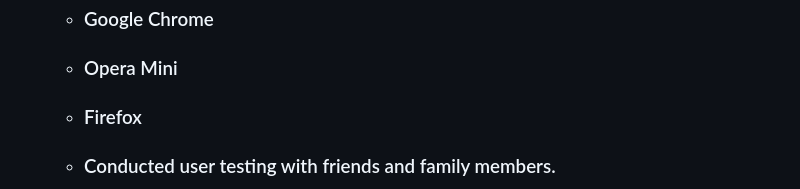
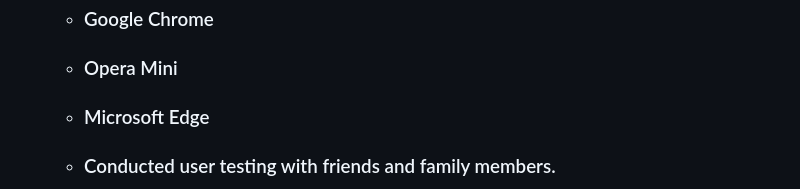
Before and after one commit to 57Esther/Climate-Change, a Markdown page: README.md, the part around the change printed below. GitHub-like rendering.

```diff
--- a/README.md
+++ b/README.md
@@ -375,7 +377,8 @@ The wireframes can be found in the link below:
 
 
 
-  - ### Firefox
+  - ### Microsoft Edge
+
 
 
 
```
Also changed, not shown: other parts of README.md (+17 -13 lines).
